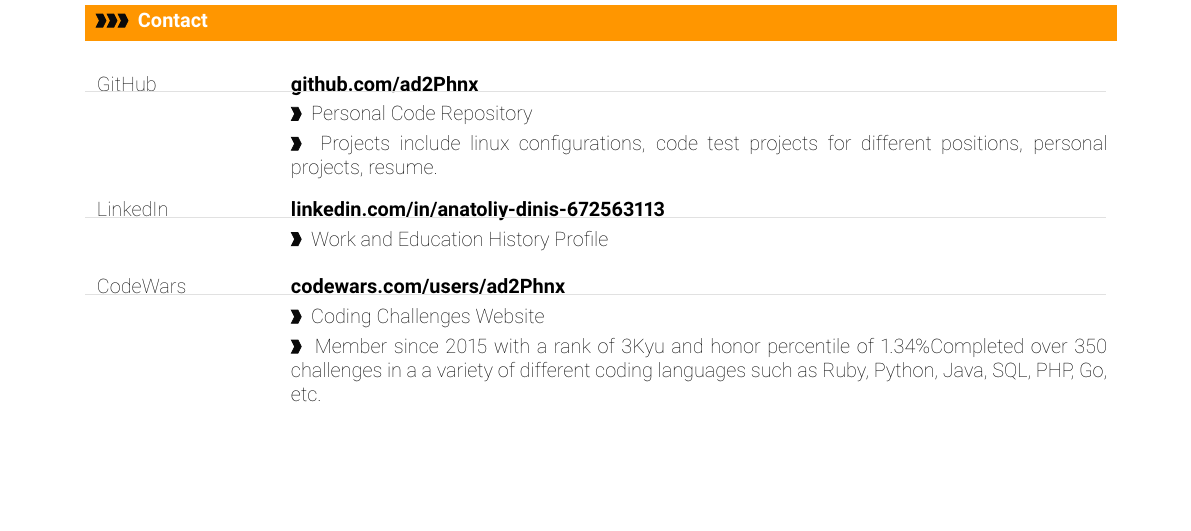
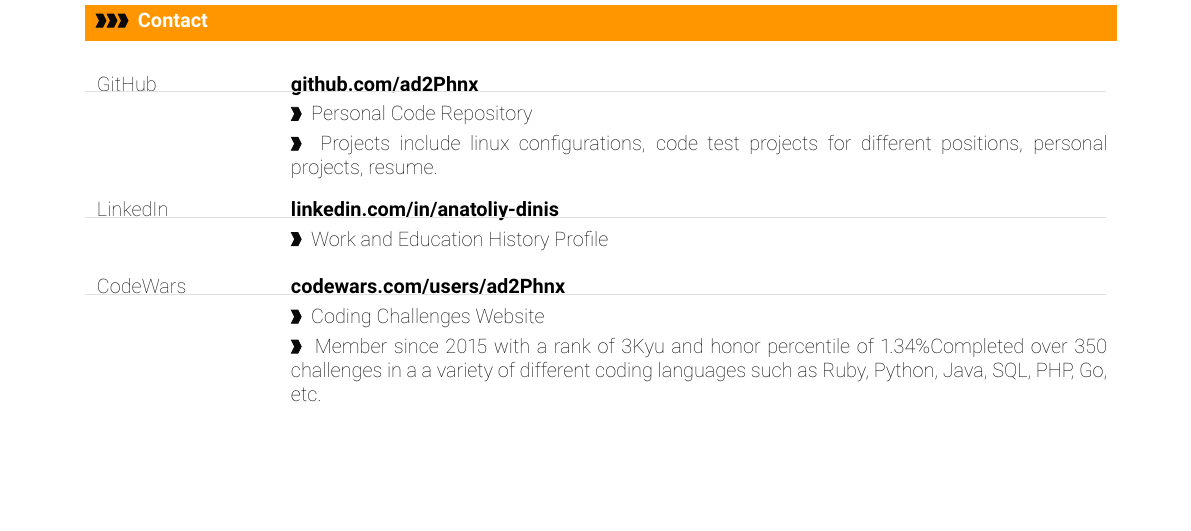
Before and after one commit to ad2phnx/resume, a LaTeX document (main.tex): part of page 2 of 2, cut so that both start at the same text. Compiled offline with pdfLaTeX.

Commit message:
Updated linkedin link

```diff
--- a/main.tex
+++ b/main.tex
@@ -442,7 +442,7 @@
 %\textcolor{softcol}{\hrule}
 
 %
-\cvevent{LinkedIn}{\href{https://www.linkedin.com/in/anatoliy-dinis-672563113/}{linkedin.com/in/anatoliy-dinis-672563113}}{}{Work and Education History Profile}{}
+\cvevent{LinkedIn}{\href{https://www.linkedin.com/in/anatoliy-dinis/}{linkedin.com/in/anatoliy-dinis}}{}{Work and Education History Profile}{}
 
 %\textcolor{softcol}{\hrule}
 
```
